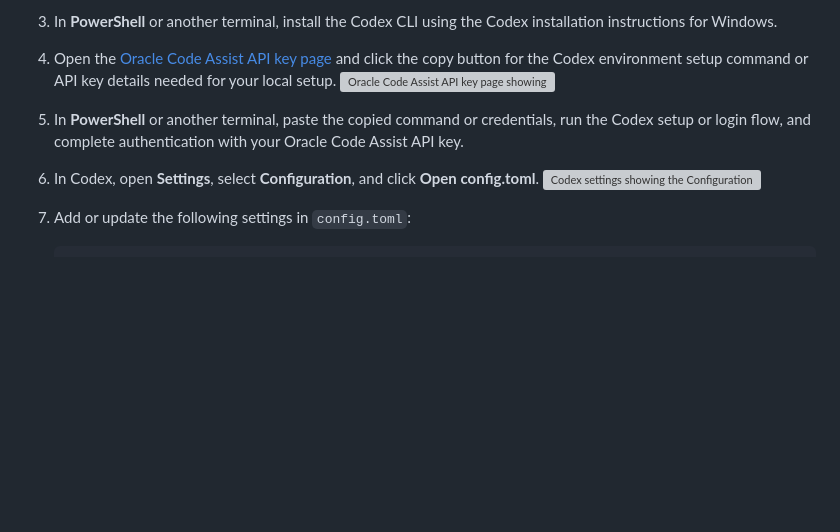
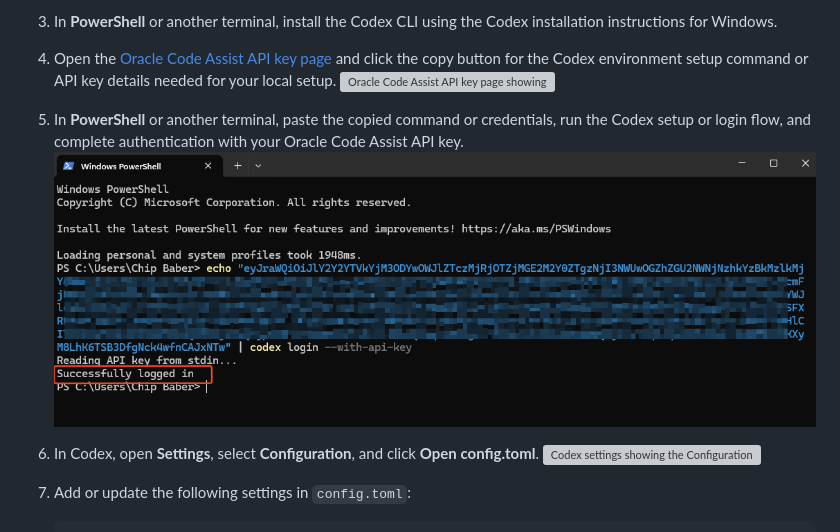
Before and after one commit to varunyn/vibe-code-setup, a Markdown page: windows-setup/windows-setup.md, the part around the change. Rendered like a GitHub page; pictures changed too: windows-setup/images/windows-powershell-codex-login-success.png (added); blank space fills up the shorter version; grey boxes are pictures that could not be loaded.

Commit message:
docs(windows-setup): add Codex login screenshot

```diff
--- a/windows-setup/windows-setup.md
+++ b/windows-setup/windows-setup.md
@@ -417,6 +417,7 @@ Install these if they are not already available on your machine.
    ![Oracle Code Assist API key page showing the Copy Codex Environment Setup Command button](../mac-setup/images/oracle-code-assist-codex-api-key-page.png)
 
 5. In **PowerShell** or another terminal, paste the copied command or credentials, run the Codex setup or login flow, and complete authentication with your Oracle Code Assist API key.
+   ![Windows PowerShell showing successful Codex login with an Oracle Code Assist API key](./images/windows-powershell-codex-login-success.png)
 6. In Codex, open **Settings**, select **Configuration**, and click **Open config.toml**.
    ![Codex settings showing the Configuration page and the Open config.toml button](../mac-setup/images/codex-open-config-settings.png)
 
```
